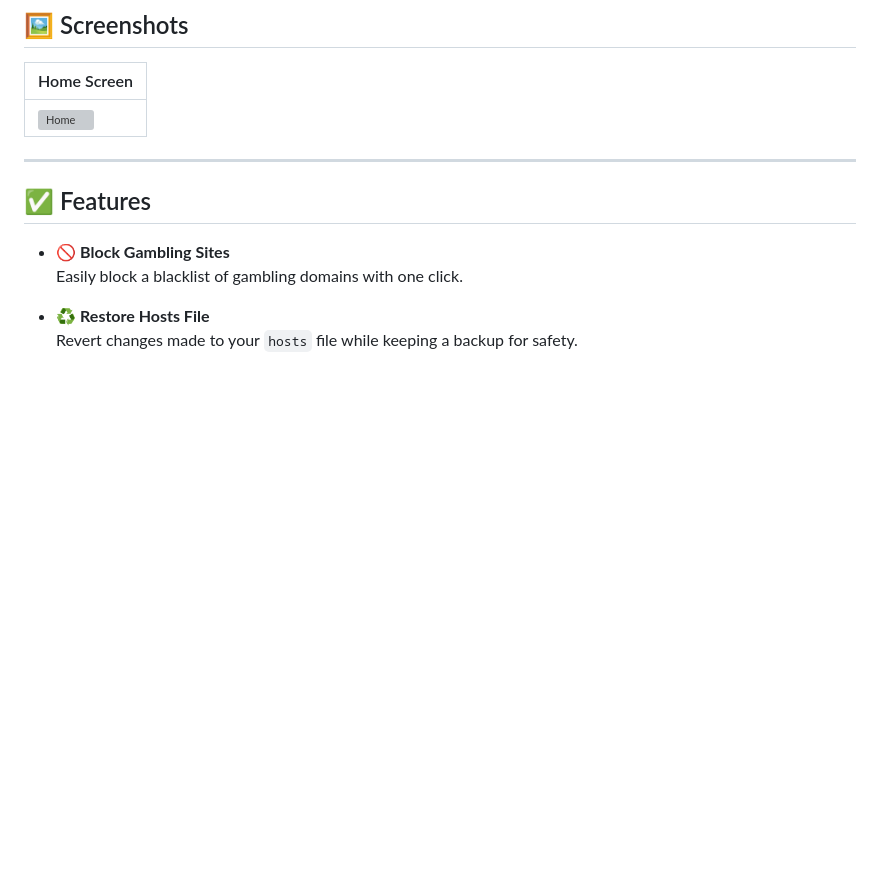
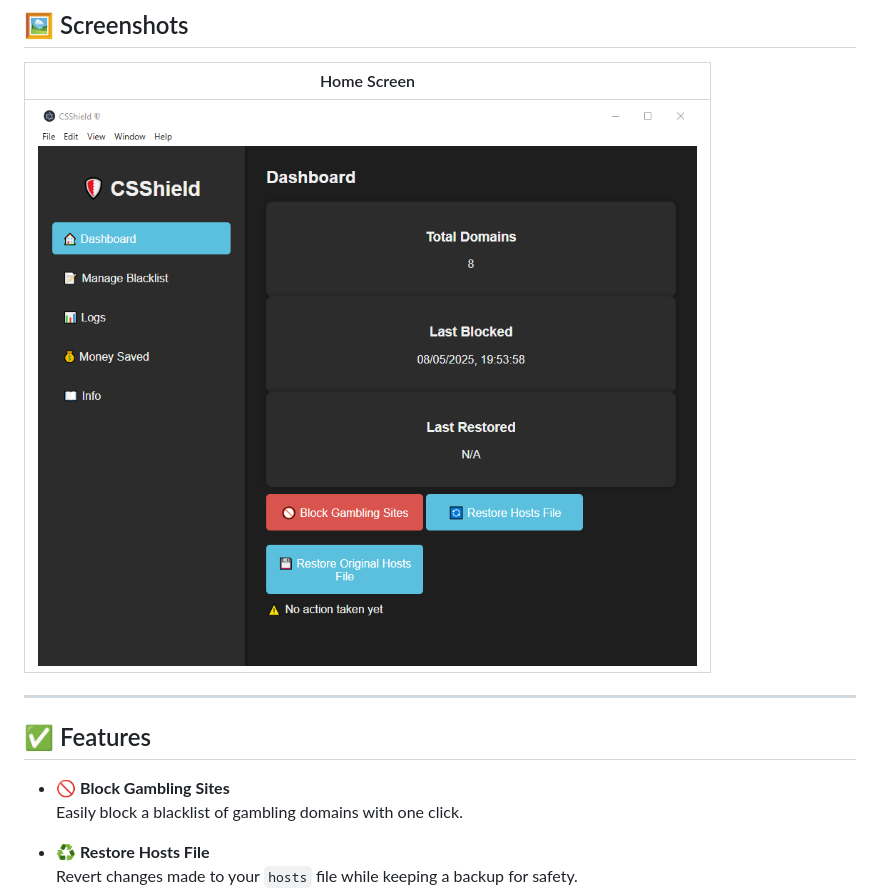
Before and after one commit to Priitivi/CSShield, a Markdown page: README.md, the part around the change. GitHub-like rendering; blank space fills up the shorter version; grey boxes are pictures that could not be loaded.

Commit message:
Fixed screenshot

```diff
--- a/README.md
+++ b/README.md
@@ -28,7 +28,7 @@ By developing CSShield, I'm combining personal experience with technical experti
 
 | Home Screen |
 |-------------|
-| ![Home](./github/csshield/home.png) |
+| ![Home](Home.png) |
 
 ---
 
```
